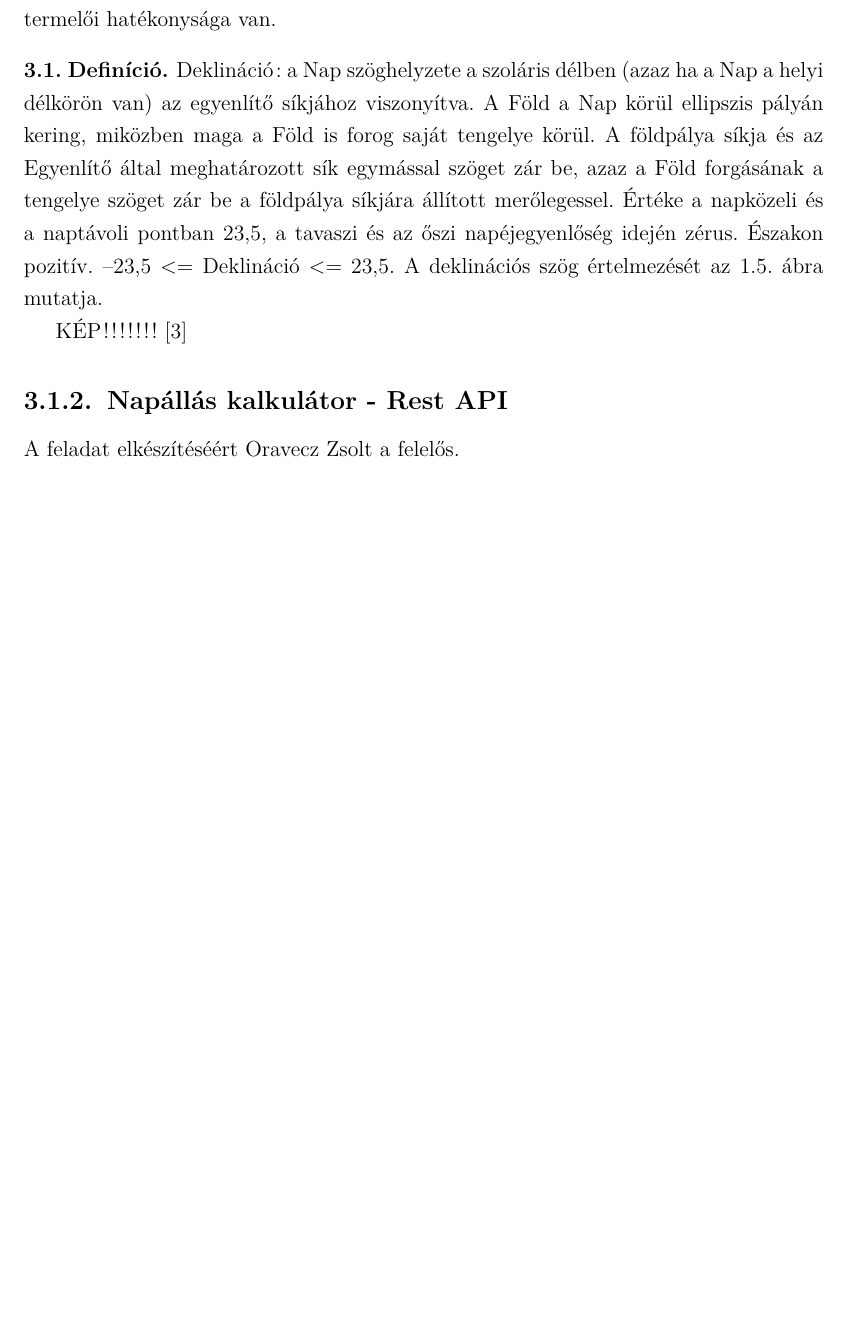
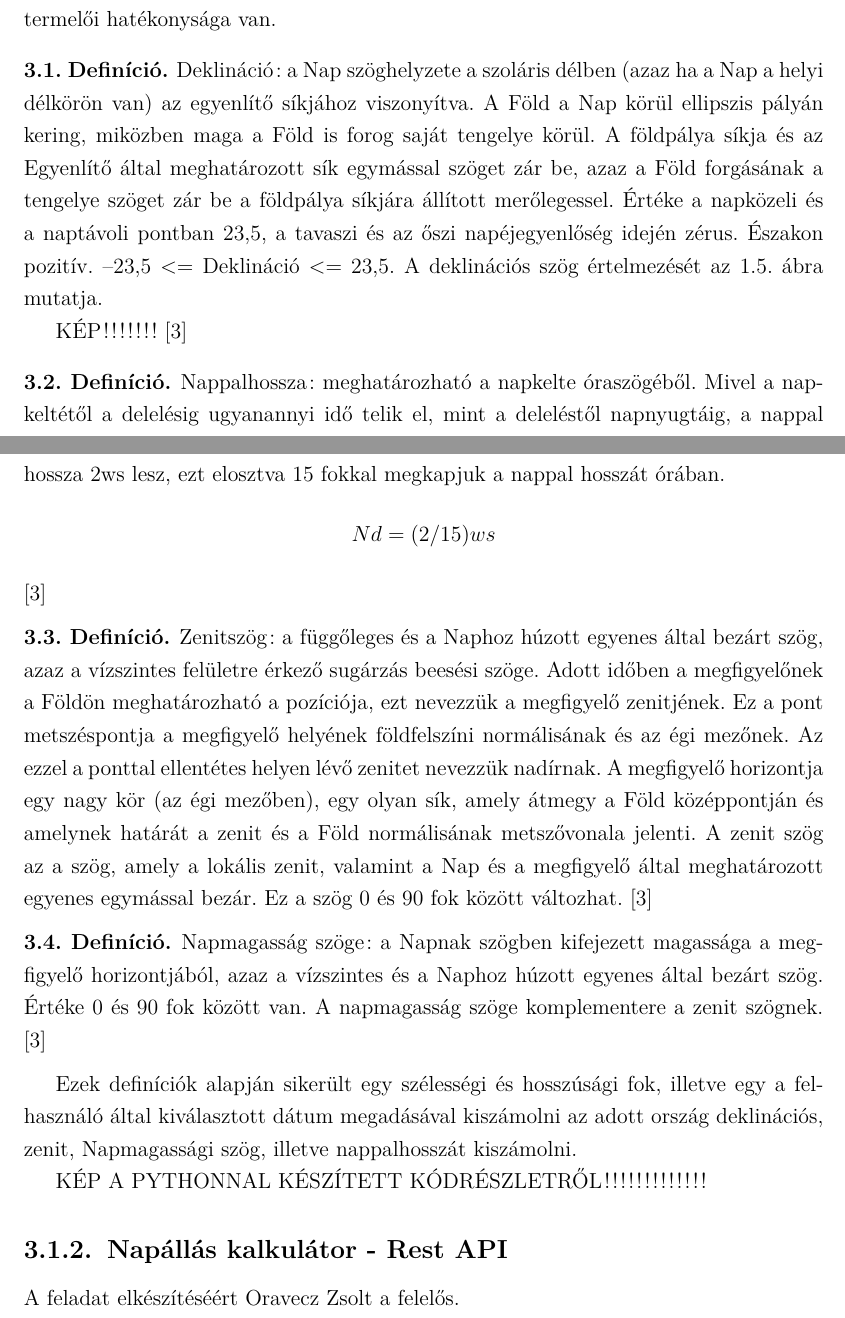
Before and after one commit to sassnorbert99/szakdolgozat, a LaTeX thesis (szakdolgozat/document.tex): part of page 7 of 18 before the commit and two parts of pages 7 and 8 of 19 after it, the two joined at a grey line, cut so that both start at the same text, the shorter picture padded with empty space. Compiled offline with pdfLaTeX.

Commit message:
Created some definition in Sun Calculator

```diff
--- a/szakdolgozat/document.tex
+++ b/szakdolgozat/document.tex
@@ -62,8 +62,23 @@ Megújuló energiaforrásnak nevezzük az energiahordozók azon csoportját, ame
 				Deklináció: a Nap szöghelyzete a szoláris délben (azaz ha a Nap a helyi délkörön van) az egyenlítő síkjához viszonyítva. A Föld a Nap körül ellipszis pályán kering, miközben maga a Föld is forog saját tengelye körül. A földpálya síkja és az Egyenlítő által meghatározott sík egymással szöget zár be, azaz a Föld forgásának a tengelye szöget zár be a földpálya síkjára állított merőlegessel. Értéke a napközeli és a naptávoli pontban 23,5, a tavaszi és az őszi napéjegyenlőség idején zérus. Északon pozitív. –23,5 <=  Deklináció <= 23,5. A deklinációs szög értelmezését az 1.5. ábra mutatja.
 				\par KÉP!!!!!!!
 				\cite{Kornyezet}
-
 			\end{definicio}
+			\begin{definicio}
+				Nappalhossza: meghatározható a napkelte óraszögéből. Mivel a napkeltétől a delelésig ugyanannyi idő telik el, mint a deleléstől napnyugtáig, a nappal hossza 2ws lesz, ezt elosztva 15 fokkal megkapjuk a nappal hosszát órában.
+				\[Nd = (2/15) ws\]
+				\cite{Kornyezet}
+			\end{definicio}
+			\begin{definicio}
+				Zenitszög: a függőleges és a Naphoz húzott egyenes által bezárt szög, azaz a vízszintes felületre érkező sugárzás beesési szöge. Adott időben a megfigyelőnek a Földön meghatározható a pozíciója, ezt nevezzük a megfigyelő zenitjének. Ez a pont metszéspontja a megfigyelő helyének földfelszíni normálisának és az égi mezőnek. Az ezzel a ponttal ellentétes helyen lévő zenitet nevezzük nadírnak. A megfigyelő horizontja egy nagy kör (az égi mezőben), egy olyan sík, amely átmegy a Föld középpontján és amelynek határát a zenit és a Föld normálisának metszővonala jelenti. A zenit szög az a szög, amely a lokális zenit, valamint a Nap és a megfigyelő által meghatározott egyenes egymással bezár. Ez a szög 0 és 90 fok között változhat.
+				\cite{Kornyezet}
+			\end{definicio}
+			\begin{definicio}
+				Napmagasság szöge: a Napnak szögben kifejezett magassága a megfigyelő horizontjából, azaz a vízszintes és a Naphoz húzott egyenes által bezárt szög. Értéke 0 és 90 fok között van. A napmagasság szöge komplementere a zenit szögnek.
+				\cite{Kornyezet}
+			\end{definicio}
+			\par Ezek definíciók alapján sikerült egy szélességi és hosszúsági fok, illetve egy a felhasználó által kiválasztott dátum megadásával kiszámolni az adott ország deklinációs, zenit, Napmagassági szög, illetve nappalhosszát kiszámolni.
+			\par KÉP A PYTHONNAL KÉSZÍTETT KÓDRÉSZLETRŐL!!!!!!!!!!!!!
+			\par
 		\subsection{Napállás kalkulátor - Rest API}
 			A feladat elkészítéséért Oravecz Zsolt a felelős.
 	\section{optimalizálás}
```
Also changed, not shown: szakdolgozat/document.pdf, 4 other files.
